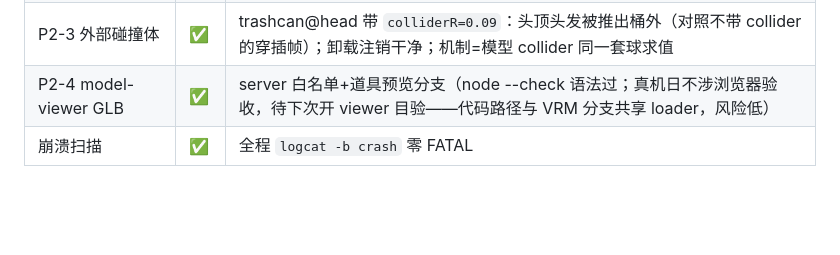
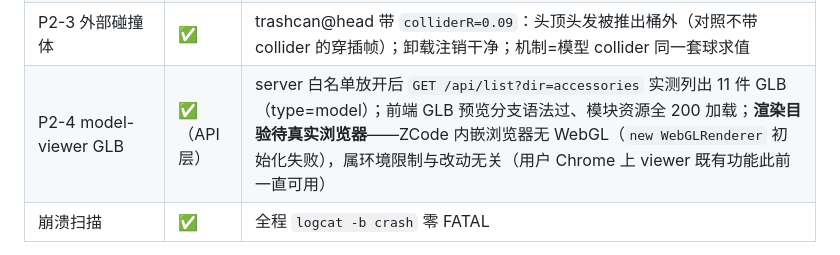
Before and after one commit to hufeiya/AIAvatar-SDK, a Markdown page: docs/accessory-feasibility.md, the part around the change. GitHub-like rendering; blank space fills up the shorter version.

Commit message:
TYPE: docs 配饰 P2 验收实录补 model-viewer 目验边界(内嵌浏览器无 WebGL 属环境限制)

```diff
--- a/docs/accessory-feasibility.md
+++ b/docs/accessory-feasibility.md
@@ -324,7 +324,7 @@ per-model 校准覆盖：`filesDir/accessories/calibration/<modelId>/<accessoryI
 | P2-2 导演 props 指令 | ✅ | 三幕型全验：说唱幕 `prop on: A +microphone@rightHand`→`prop off` 在 play 两侧；bow/group 幕全员挂摘、group 摘在 StopDances 前（日志时序）；default.json 15 幕装载（+说唱幕）与自定义节目单（filesDir/shows adb stdin 法推送）跑通 |
 | P2-2 麦克风跟手 | ✅ | 单人路径挂麦克风播 MC Rapping：手持麦指向脸侧、金环清晰（4705 默认朝向即正确）；`accessory cal microphone` 落 preset 闭环 |
 | P2-3 外部碰撞体 | ✅ | trashcan@head 带 `colliderR=0.09`：头顶头发被推出桶外（对照不带 collider 的穿插帧）；卸载注销干净；机制=模型 collider 同一套球求值 |
-| P2-4 model-viewer GLB | ✅ | server 白名单+道具预览分支（node --check 语法过；真机日不涉浏览器验收，待下次开 viewer 目验——代码路径与 VRM 分支共享 loader，风险低） |
+| P2-4 model-viewer GLB | ✅（API 层） | server 白名单放开后 `GET /api/list?dir=accessories` 实测列出 11 件 GLB（type=model）；前端 GLB 预览分支语法过、模块资源全 200 加载；**渲染目验待真实浏览器**——ZCode 内嵌浏览器无 WebGL（`new WebGLRenderer` 初始化失败），属环境限制与改动无关（用户 Chrome 上 viewer 既有功能此前一直可用） |
 | 崩溃扫描 | ✅ | 全程 `logcat -b crash` 零 FATAL |
 
 **P2-5 内建配饰检测评估（结论：评估后不做码，维持开放项）**：VRM 模型作者本可在 Blender 把配饰 mesh 内嵌手骨下（§5.1 方案 B 的发行格式补充）。落地点评估=bind 时扫骨骼子树找「非蒙皮 mesh 节点」（VRM 规范里 springBone collider 常挂在手/头，与内建配饰难以区分，误报率高）；显隐 API 价值与外置挂载重叠（attach 同骨即可）。触发条件（满足其一再排）：①生态里出现成批「带内建配饰」的 VRM 资产；②用户实测把配饰烘进模型的需求出现。当前外置挂载+校准 preset 已覆盖同等效果，维护成本更低。
```
